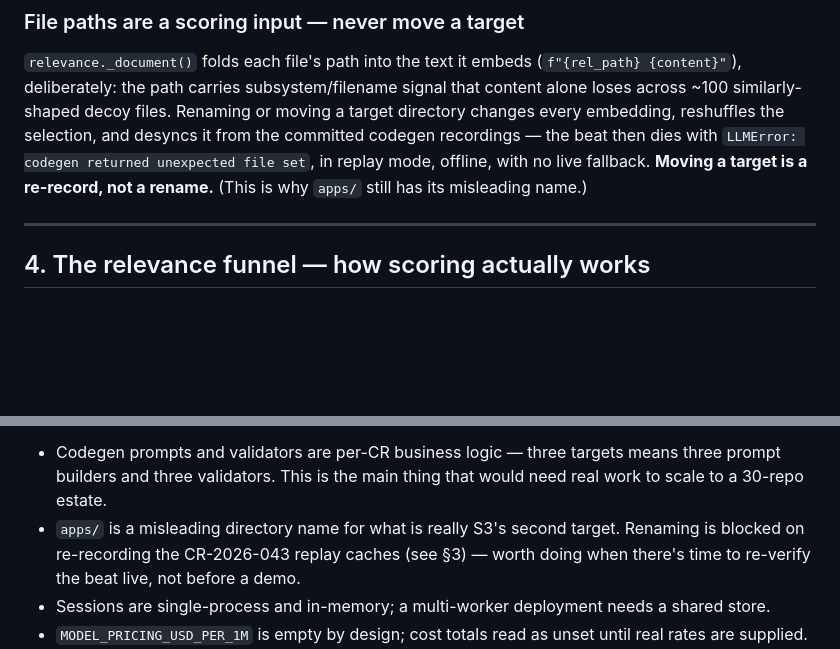
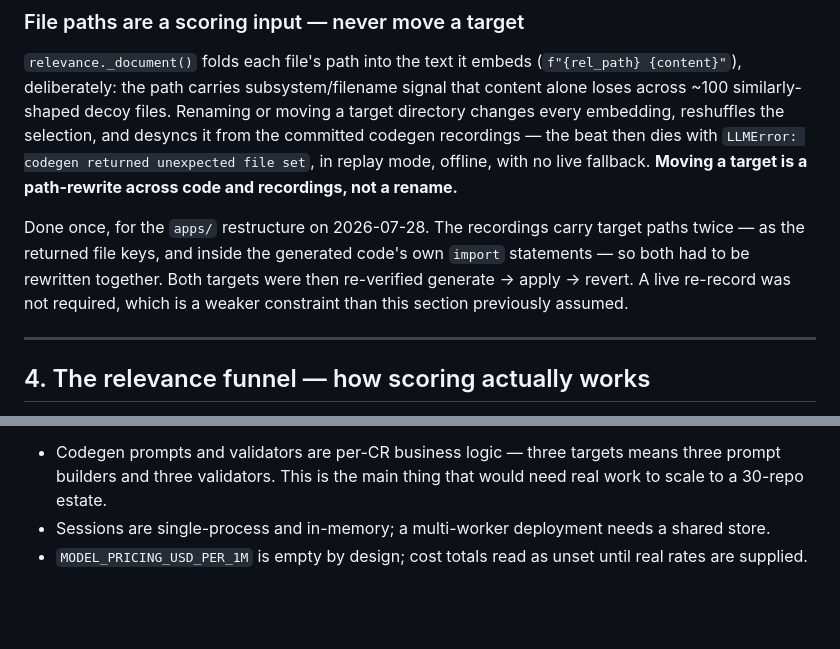
Before and after one commit to AlanLands/ams-s3-demo, a Markdown page: docs/design/S3_DESIGN.md, 2 parts joined by grey strips. Drawn GitHub-style; blank space fills up the shorter version.

Commit message:
Repair S3_DESIGN.md prose left stale by the apps/ restructure
Same class of damage as CLAUDE.md: the path rewrite hit sentences, not just
paths, leaving the design doc claiming apps/ "still has its misleading name"
and listing the rename as blocked work. Both are now done.

Co-Authored-By: Claude Opus 5 <noreply@anthropic.com>
Claude-Session: https://claude.ai/code/session_01QhSspK7VjG8tj6LAJ3dNGS

```diff
--- a/docs/design/S3_DESIGN.md
+++ b/docs/design/S3_DESIGN.md
@@ -148,8 +148,13 @@ content alone loses across ~100 similarly-shaped decoy files. Renaming or moving
 directory changes every embedding, reshuffles the selection, and desyncs it from the
 committed codegen recordings — the beat then dies with
 `LLMError: codegen returned unexpected file set`, in replay mode, offline, with no live
-fallback. **Moving a target is a re-record, not a rename.** (This is why `apps/` still
-has its misleading name.)
+fallback. **Moving a target is a path-rewrite across code and recordings, not a rename.**
+
+Done once, for the `apps/` restructure on 2026-07-28. The recordings carry target paths
+twice — as the returned file keys, and inside the generated code's own `import`
+statements — so both had to be rewritten together. Both targets were then re-verified
+generate → apply → revert. A live re-record was not required, which is a weaker
+constraint than this section previously assumed.
 
 ---
 
@@ -759,9 +764,6 @@ content validator branch in `codegen._validate_content`; confirm the runner emit
 - Codegen prompts and validators are per-CR business logic — three targets means three
   prompt builders and three validators. This is the main thing that would need real work to
   scale to a 30-repo estate.
-- `apps/` is a misleading directory name for what is really S3's second target. Renaming
-  is blocked on re-recording the CR-2026-043 replay caches (see §3) — worth doing when
-  there's time to re-verify the beat live, not before a demo.
 - Sessions are single-process and in-memory; a multi-worker deployment needs a shared store.
 - `MODEL_PRICING_USD_PER_1M` is empty by design; cost totals read as unset until real rates
   are supplied.
```
